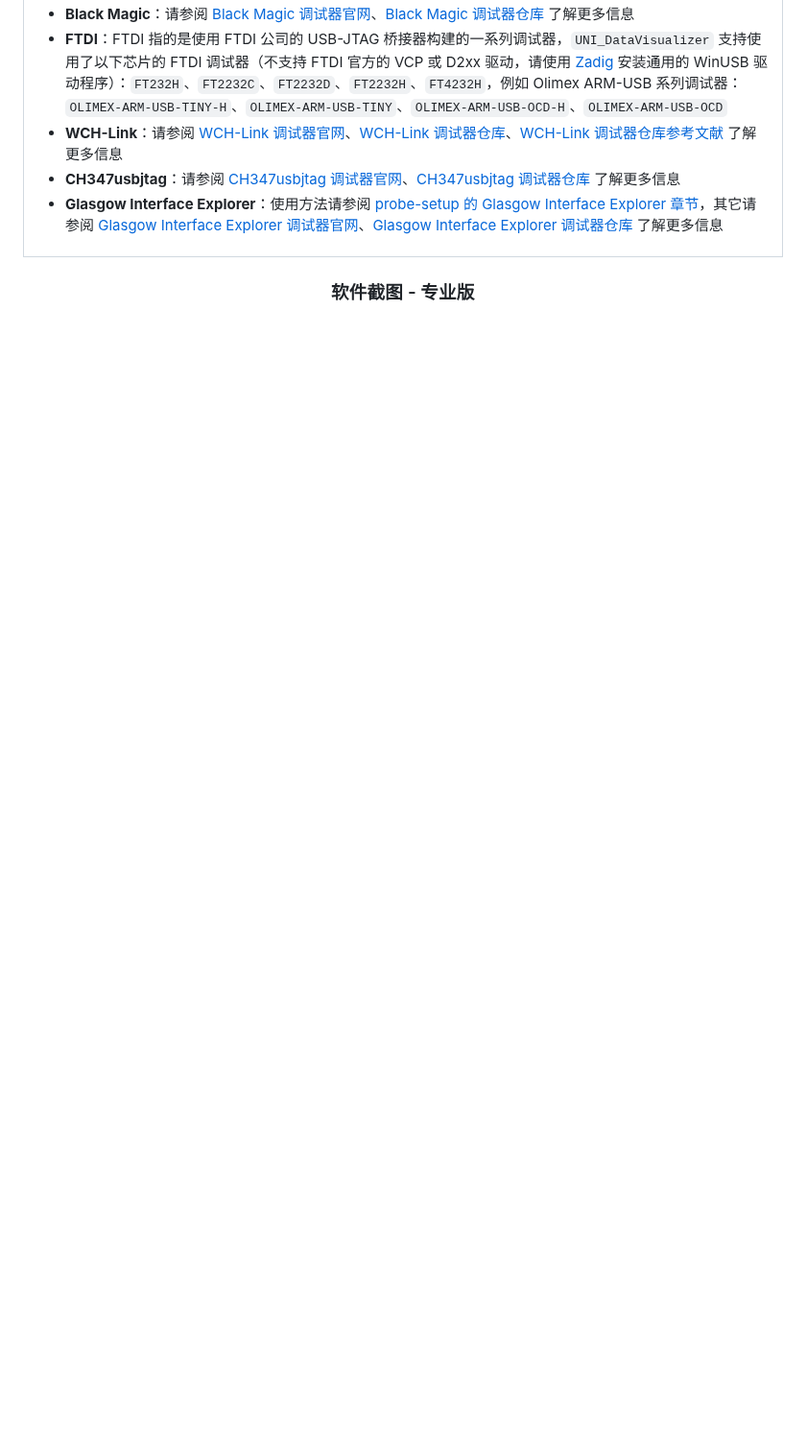
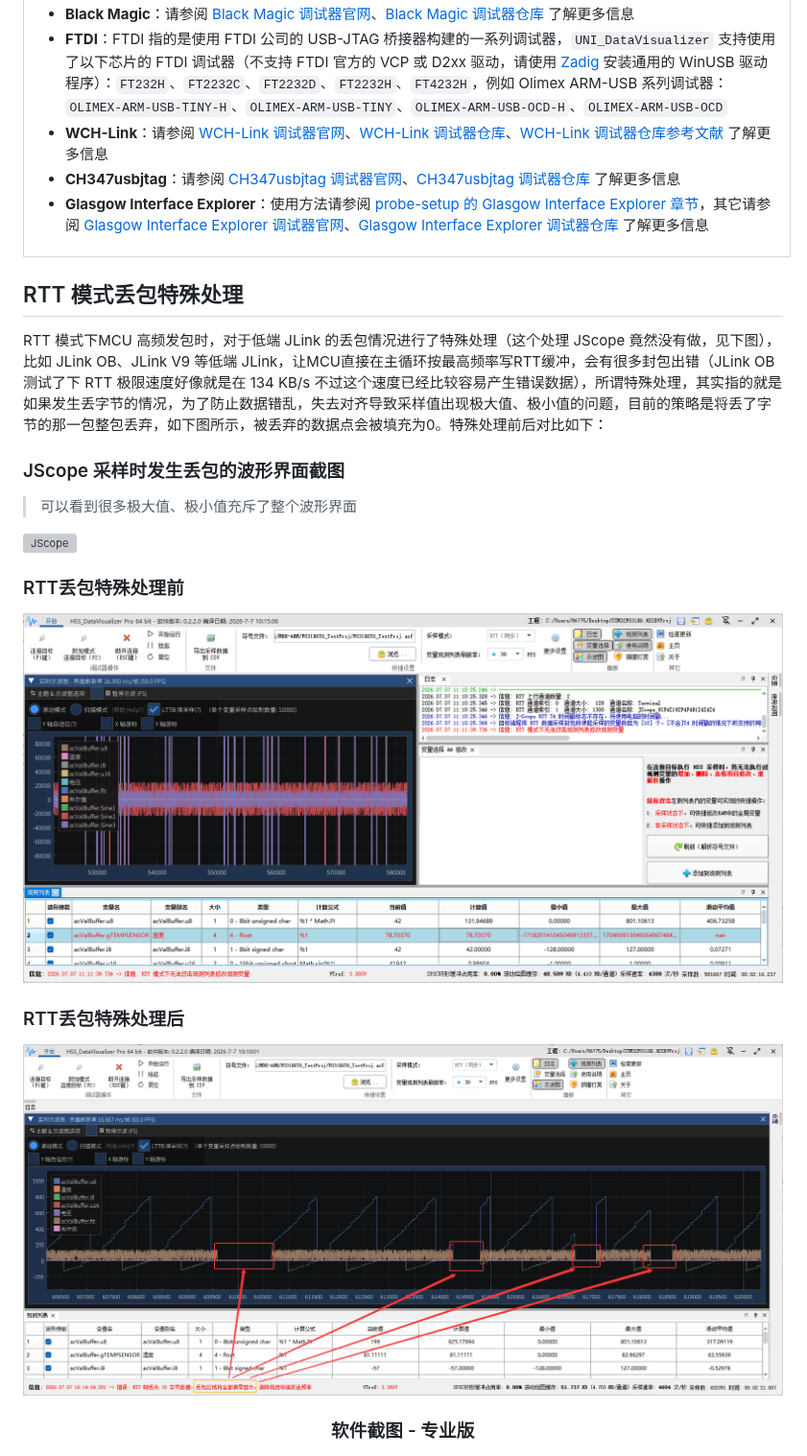
Before and after one commit to DigitalAllianceStudio/HSS_DataVisualizer, a Markdown page: README.md, the part around one of its changes. Shown at 96% size. GitHub-like rendering; pictures changed too: doc/RTT丢包特殊处理前.png (added), doc/RTT丢包特殊处理后.png (added); blank space fills up the shorter version; grey boxes are pictures that could not be loaded.

```diff
--- a/README.md
+++ b/README.md
@@ -89,6 +118,24 @@
 </td>
 </tr>
 </table>
+
+## RTT 模式丢包特殊处理
+
+RTT 模式下MCU 高频发包时，对于低端 JLink 的丢包情况进行了特殊处理（这个处理 JScope 竟然没有做，见下图），比如 JLink OB、JLink V9 等低端 JLink，让MCU直接在主循环按最高频率写RTT缓冲，会有很多封包出错（JLink OB 测试了下 RTT 极限速度好像就是在 134 KB/s 不过这个速度已经比较容易产生错误数据），所谓特殊处理，其实指的就是如果发生丢字节的情况，为了防止数据错乱，失去对齐导致采样值出现极大值、极小值的问题，目前的策略是将丢了字节的那一包整包丢弃，如下图所示，被丢弃的数据点会被填充为0。特殊处理前后对比如下：
+
+### JScope 采样时发生丢包的波形界面截图
+
+> 可以看到很多极大值、极小值充斥了整个波形界面
+
+![JScope](doc/JScope.jpg)
+
+### RTT丢包特殊处理前
+
+![RTT丢包特殊处理前](doc/RTT丢包特殊处理前.png)
+
+### RTT丢包特殊处理后
+
+![RTT丢包特殊处理后](doc/RTT丢包特殊处理后.png)
 
 <div align="center">
 
```
Also changed, not shown: other parts of README.md (+34 -5 lines), doc/专业版03.png, 1 other file.
